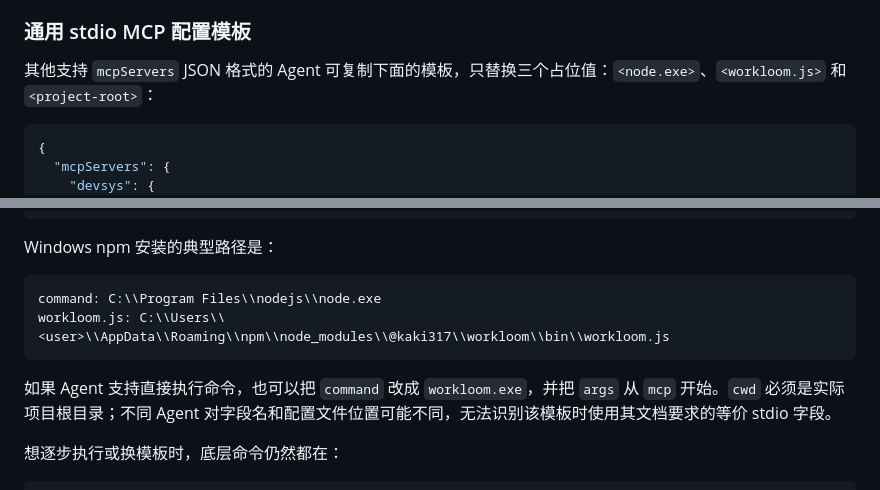
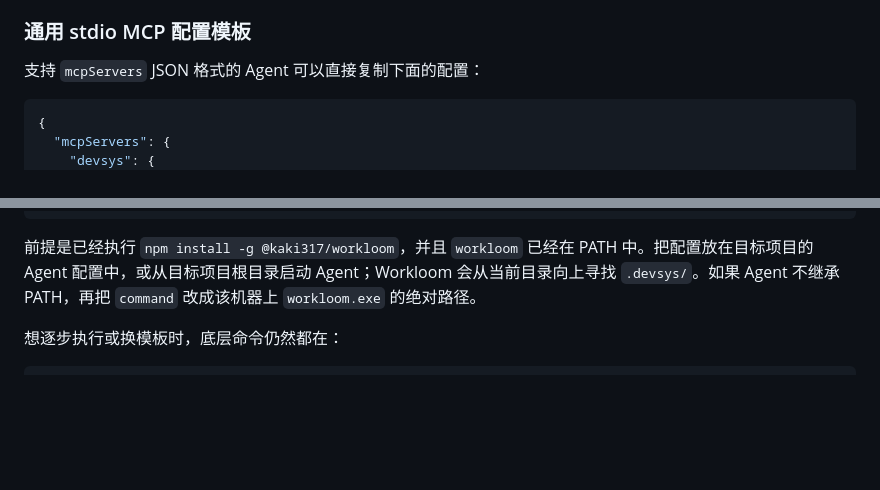
Before and after one commit to JAYY513/Workloom, a Markdown page: README.md, 2 parts joined by grey strips. Drawn GitHub-style; blank space fills up the shorter version.

Commit message:
docs(mcp): 提供可直接复制的 stdio 配置

````diff
--- a/README.md
+++ b/README.md
@@ -187,7 +187,7 @@ workloom wire --print-mcp opencode
 
 ### 通用 stdio MCP 配置模板
 
-其他支持 `mcpServers` JSON 格式的 Agent 可复制下面的模板，只替换三个占位值：`<node.exe>`、`<workloom.js>` 和 `<project-root>`：
+支持 `mcpServers` JSON 格式的 Agent 可以直接复制下面的配置：
 
 ```json
 {
@@ -207,14 +205,7 @@ workloom wire --print-mcp opencode
 }
 ```
 
-Windows npm 安装的典型路径是：
-
-```text
-command: C:\\Program Files\\nodejs\\node.exe
-workloom.js: C:\\Users\\<user>\\AppData\\Roaming\\npm\\node_modules\\@kaki317\\workloom\\bin\\workloom.js
-```
-
-如果 Agent 支持直接执行命令，也可以把 `command` 改成 `workloom.exe`，并把 `args` 从 `mcp` 开始。`cwd` 必须是实际项目根目录；不同 Agent 对字段名和配置文件位置可能不同，无法识别该模板时使用其文档要求的等价 stdio 字段。
+前提是已经执行 `npm install -g @kaki317/workloom`，并且 `workloom` 已经在 PATH 中。把配置放在目标项目的 Agent 配置中，或从目标项目根目录启动 Agent；Workloom 会从当前目录向上寻找 `.devsys/`。如果 Agent 不继承 PATH，再把 `command` 改成该机器上 `workloom.exe` 的绝对路径。
 
 想逐步执行或换模板时，底层命令仍然都在：
 
````
Also changed, not shown: other parts of README.md (+2 -4 lines), docs/README.en.md (+8 -10 lines).
